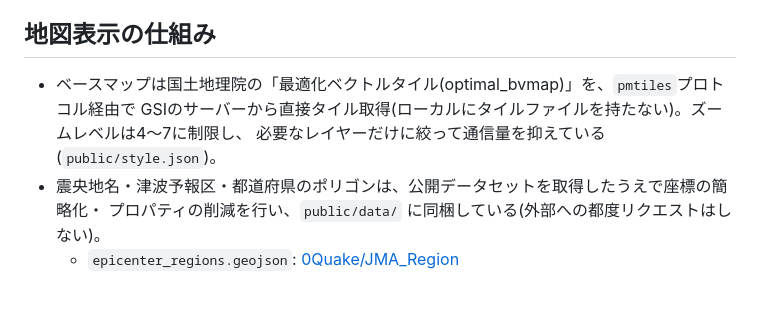
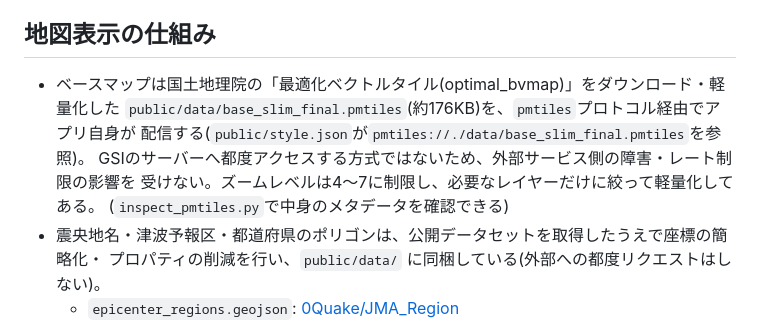
Before and after one commit to syunpei102/qzss-map, a Markdown page: README.md, the part around the change. Drawn GitHub-style; blank space fills up the shorter version.

Commit message:
Fix README: base map tiles are served locally, not fetched from GSI
style.json actually references a local, pre-downloaded/lightened
pmtiles file (public/data/base_slim_final.pmtiles), not a live GSI
tile server as the README previously (incorrectly) described.

```diff
--- a/README.md
+++ b/README.md
@@ -117,9 +117,12 @@ QZSSは非常に多くの種類の通報(気象・火山・洪水など)を流
 
 ## 地図表示の仕組み
 
-- ベースマップは国土地理院の「最適化ベクトルタイル(optimal_bvmap)」を、`pmtiles`プロトコル経由で
-  GSIのサーバーから直接タイル取得(ローカルにタイルファイルを持たない)。ズームレベルは4〜7に制限し、
-  必要なレイヤーだけに絞って通信量を抑えている(`public/style.json`)。
+- ベースマップは国土地理院の「最適化ベクトルタイル(optimal_bvmap)」をダウンロード・軽量化した
+  `public/data/base_slim_final.pmtiles`(約176KB)を、`pmtiles`プロトコル経由でアプリ自身が
+  配信する(`public/style.json`が`pmtiles://./data/base_slim_final.pmtiles`を参照)。
+  GSIのサーバーへ都度アクセスする方式ではないため、外部サービス側の障害・レート制限の影響を
+  受けない。ズームレベルは4〜7に制限し、必要なレイヤーだけに絞って軽量化してある。
+  (`inspect_pmtiles.py`で中身のメタデータを確認できる)
 - 震央地名・津波予報区・都道府県のポリゴンは、公開データセットを取得したうえで座標の簡略化・
   プロパティの削減を行い、`public/data/` に同梱している(外部への都度リクエストはしない)。
   - `epicenter_regions.geojson`: [0Quake/JMA_Region](https://github.com/0Quake/JMA_Region)
```
